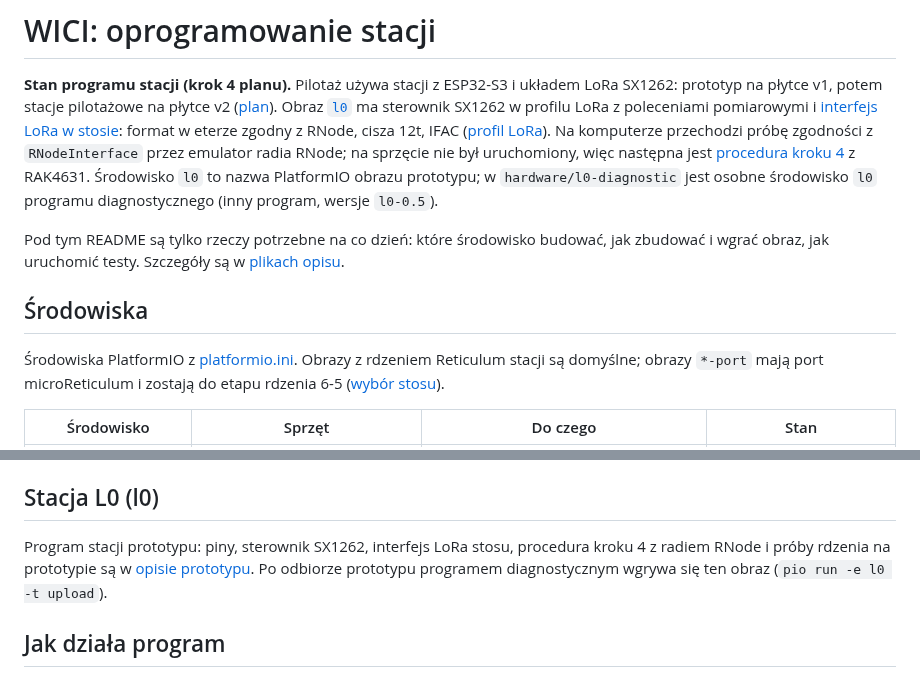
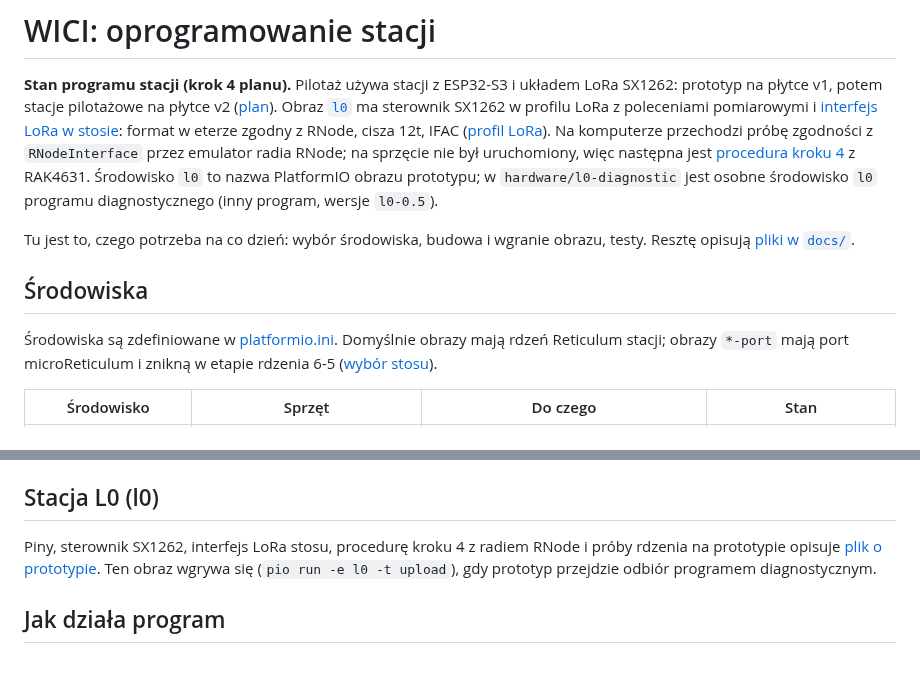
Before and after one commit to tmierzwa/WICI, a Markdown page: firmware/README.md, 2 parts joined by grey strips. Drawn GitHub-style.

Commit message:
firmware/README.md: prostszy język we wstępie i sekcji o prototypie
Co-Authored-By: Claude Opus 5.5 <noreply@anthropic.com>
Signed-off-by: Tomek Mierzwa <16899265+tmierzwa@users.noreply.github.com>

```diff
--- a/firmware/README.md
+++ b/firmware/README.md
@@ -2,11 +2,11 @@
 
 **Stan programu stacji (krok 4 planu).** Pilotaż używa stacji z ESP32-S3 i układem LoRa SX1262: prototyp na płytce v1, potem stacje pilotażowe na płytce v2 ([plan](../docs/concept/08-plan-weryfikacji-i-decyzje.html#kolejnosc-prac)). Obraz [`l0`](docs/prototyp-l0-i-xiao.md#stacja-l0-l0) ma sterownik SX1262 w profilu LoRa z poleceniami pomiarowymi i [interfejs LoRa w stosie](docs/prototyp-l0-i-xiao.md#interfejs-lora-stosu): format w eterze zgodny z RNode, cisza 12t, IFAC ([profil LoRa](../docs/spec/radio.md#profil-lora-pilotażu)). Na komputerze przechodzi próbę zgodności z `RNodeInterface` przez emulator radia RNode; na sprzęcie nie był uruchomiony, więc następna jest [procedura kroku 4](docs/prototyp-l0-i-xiao.md#krok-4-interfejs-lora-z-radiem-rnode) z RAK4631. Środowisko `l0` to nazwa PlatformIO obrazu prototypu; w `hardware/l0-diagnostic` jest osobne środowisko `l0` programu diagnostycznego (inny program, wersje `l0-0.5`).
 
-Pod tym README są tylko rzeczy potrzebne na co dzień: które środowisko budować, jak zbudować i wgrać obraz, jak uruchomić testy. Szczegóły są w [plikach opisu](#opis-szczegółowy).
+Tu jest to, czego potrzeba na co dzień: wybór środowiska, budowa i wgranie obrazu, testy. Resztę opisują [pliki w `docs/`](#opis-szczegółowy).
 
 ## Środowiska
 
-Środowiska PlatformIO z [platformio.ini](platformio.ini). Obrazy z rdzeniem Reticulum stacji są domyślne; obrazy `*-port` mają port microReticulum i zostają do etapu rdzenia 6-5 ([wybór stosu](docs/stos.md#wybór-stosu-port-albo-rdzeń)).
+Środowiska są zdefiniowane w [platformio.ini](platformio.ini). Domyślnie obrazy mają rdzeń Reticulum stacji; obrazy `*-port` mają port microReticulum i znikną w etapie rdzenia 6-5 ([wybór stosu](docs/stos.md#wybór-stosu-port-albo-rdzeń)).
 
 | Środowisko | Sprzęt | Do czego | Stan |
 |---|---|---|---|
@@ -31,7 +31,7 @@ Samo `pio run` buduje domyślne `bench-a`, więc środowisko podaje się zawsze
 
 ## Stacja L0 (l0)
 
-Program stacji prototypu: piny, sterownik SX1262, interfejs LoRa stosu, procedura kroku 4 z radiem RNode i próby rdzenia na prototypie są w [opisie prototypu](docs/prototyp-l0-i-xiao.md#stacja-l0-l0). Po odbiorze prototypu programem diagnostycznym wgrywa się ten obraz (`pio run -e l0 -t upload`).
+Piny, sterownik SX1262, interfejs LoRa stosu, procedurę kroku 4 z radiem RNode i próby rdzenia na prototypie opisuje [plik o prototypie](docs/prototyp-l0-i-xiao.md#stacja-l0-l0). Ten obraz wgrywa się (`pio run -e l0 -t upload`), gdy prototyp przejdzie odbiór programem diagnostycznym.
 
 ## Jak działa program
 
```
